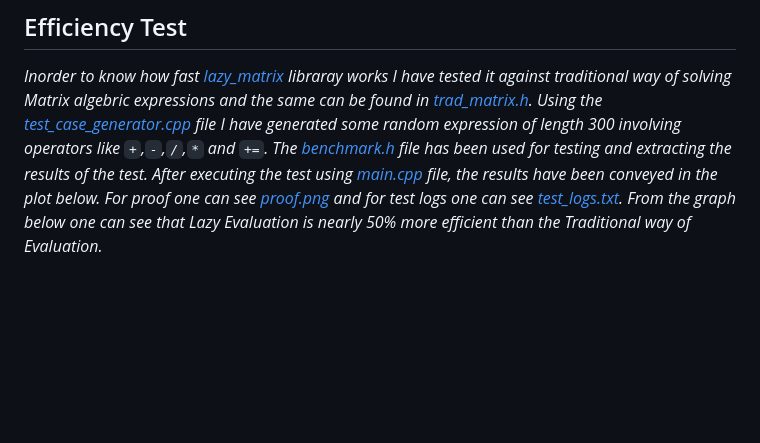
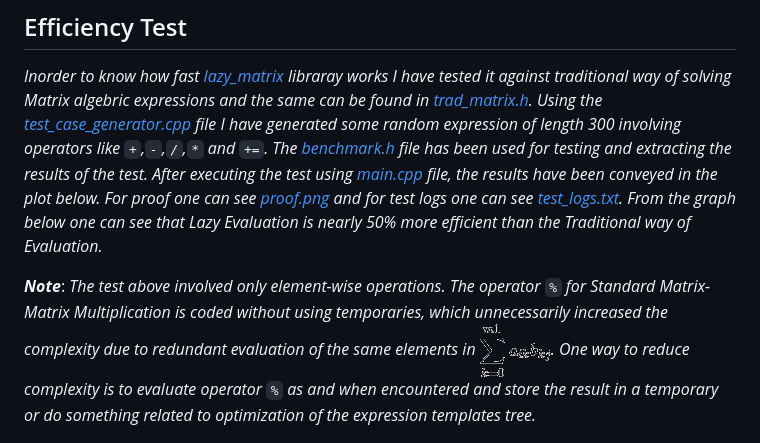
Before and after one commit to NavneetSurana/uBLAS-Programming-Competency-Test, a Markdown page: README.md, the part around the change printed below. GitHub-like rendering; pictures changed too: other/Eqn.gif (added); blank space fills up the shorter version.

```diff
--- a/README.md
+++ b/README.md
@@ -52,4 +52,6 @@ clang++ -std=c++17 [your src file name].cpp -o build
 
 *Inorder to know how fast [lazy_matrix](include/lazy_matrix.h) libraray works I have tested it against traditional way of solving Matrix algebric expressions and the same can be found in [trad_matrix.h](include/trad_matrix.h). Using the [test_case_generator.cpp](src/test_case_generator.cpp) file I have generated some random expression of length 300 involving operators like `+`,`-`,`/`,`*` and  `+=`. The [benchmark.h](include/benchmark.h) file has been used for testing and extracting the results of the test. After executing the test using [main.cpp](src/main.cpp) file, the results have been conveyed in the plot below. For proof one can see [proof.png](other/proof.png) and for test logs one can see [test_logs.txt](other/test_logs.txt). From the graph below one can see that Lazy Evaluation is nearly 50% more efficient than the Traditional way of Evaluation.*
 
+***Note***: *The test above involved only element-wise operations. The operator `%` for Standard Matrix-Matrix Multiplication is coded without using temporaries, which unnecessarily increased the complexity due to redundant evaluation of the same elements in  ![link broken](other/Eqn.gif). One way to reduce complexity is to evaluate operator `%` as and when encountered and store the result in a temporary or do something related to optimization of the expression templates tree.*
+
 ![Link Broken](other/graph.png)
```
Also changed, not shown: other parts of README.md (+2 -0 lines).
